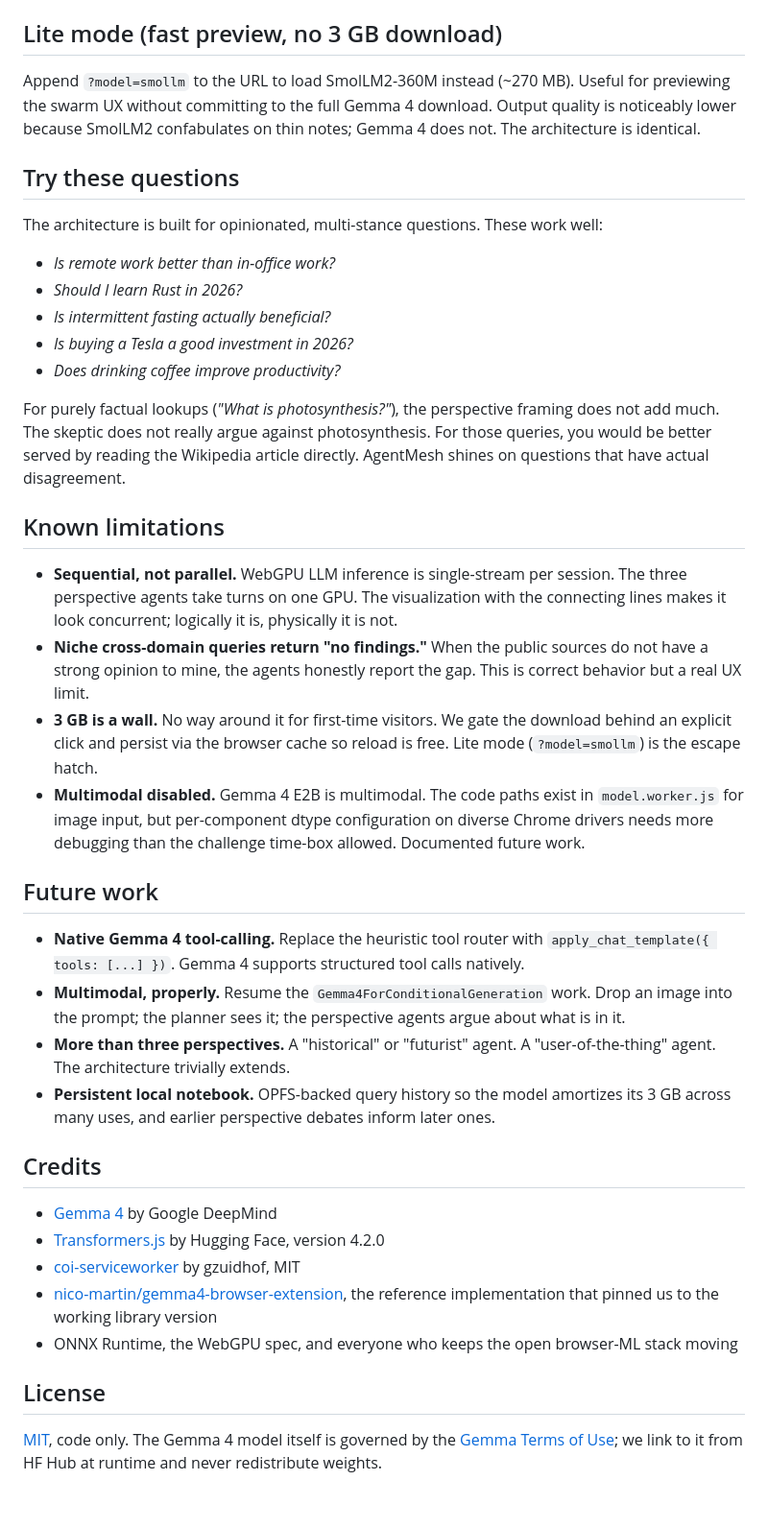
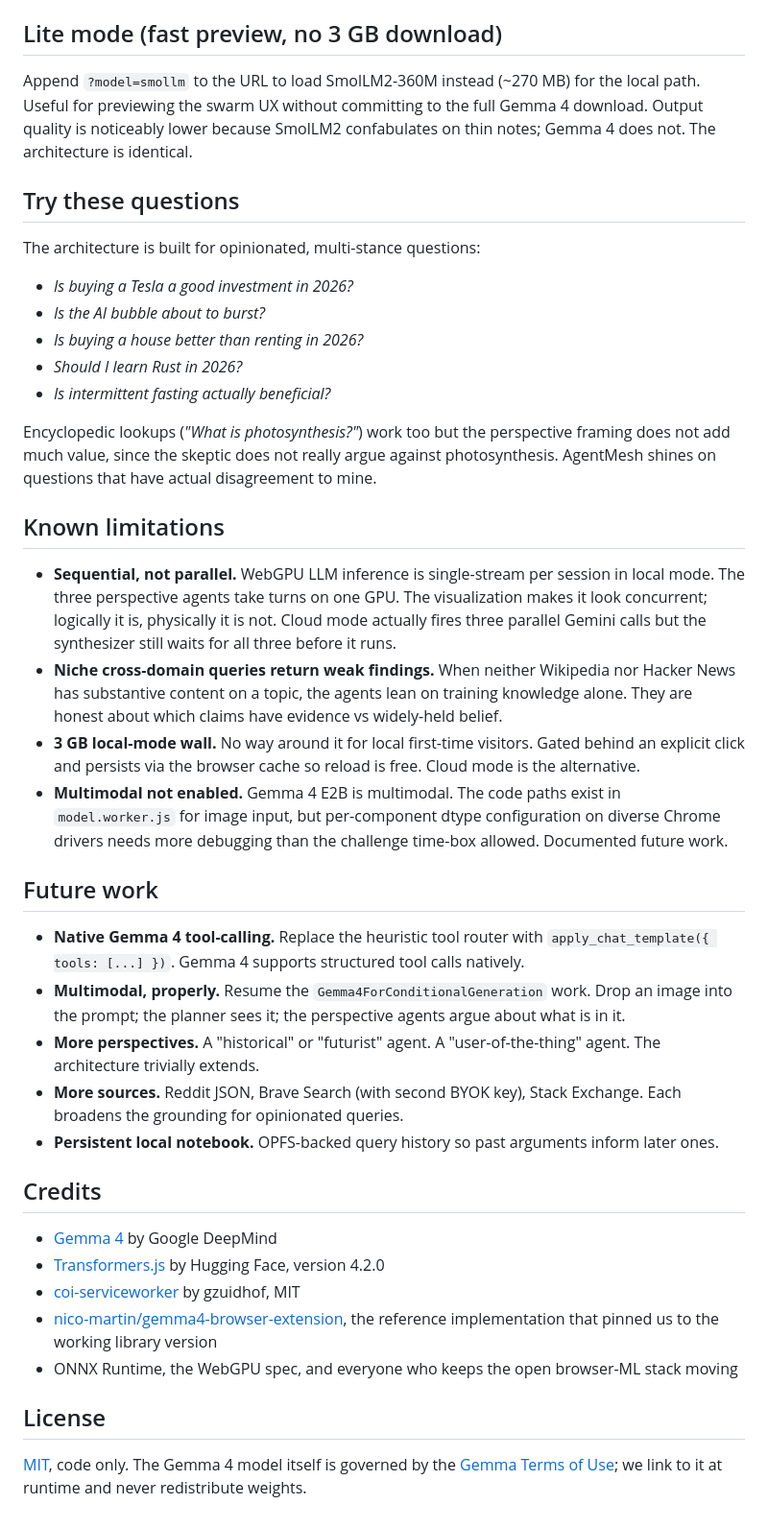
Before and after one commit to shopsmartai/agentmesh, a Markdown page: README.md, the part around one of its changes. Shown at 96% size. GitHub-like rendering.

```diff
--- a/README.md
+++ b/README.md
@@ -131,33 +162,34 @@ No build step. No `npm install`. Vanilla ES modules straight to the browser.
 
 ## Lite mode (fast preview, no 3 GB download)
 
-Append `?model=smollm` to the URL to load SmolLM2-360M instead (~270 MB). Useful for previewing the swarm UX without committing to the full Gemma 4 download. Output quality is noticeably lower because SmolLM2 confabulates on thin notes; Gemma 4 does not. The architecture is identical.
+Append `?model=smollm` to the URL to load SmolLM2-360M instead (~270 MB) for the local path. Useful for previewing the swarm UX without committing to the full Gemma 4 download. Output quality is noticeably lower because SmolLM2 confabulates on thin notes; Gemma 4 does not. The architecture is identical.
 
 ## Try these questions
 
-The architecture is built for opinionated, multi-stance questions. These work well:
+The architecture is built for opinionated, multi-stance questions:
 
-- *Is remote work better than in-office work?*
+- *Is buying a Tesla a good investment in 2026?*
+- *Is the AI bubble about to burst?*
+- *Is buying a house better than renting in 2026?*
 - *Should I learn Rust in 2026?*
 - *Is intermittent fasting actually beneficial?*
-- *Is buying a Tesla a good investment in 2026?*
-- *Does drinking coffee improve productivity?*
 
-For purely factual lookups (*"What is photosynthesis?"*), the perspective framing does not add much. The skeptic does not really argue against photosynthesis. For those queries, you would be better served by reading the Wikipedia article directly. AgentMesh shines on questions that have actual disagreement.
+Encyclopedic lookups (*"What is photosynthesis?"*) work too but the perspective framing does not add much value, since the skeptic does not really argue against photosynthesis. AgentMesh shines on questions that have actual disagreement to mine.
 
 ## Known limitations
 
-- **Sequential, not parallel.** WebGPU LLM inference is single-stream per session. The three perspective agents take turns on one GPU. The visualization with the connecting lines makes it look concurrent; logically it is, physically it is not.
-- **Niche cross-domain queries return "no findings."** When the public sources do not have a strong opinion to mine, the agents honestly report the gap. This is correct behavior but a real UX limit.
-- **3 GB is a wall.** No way around it for first-time visitors. We gate the download behind an explicit click and persist via the browser cache so reload is free. Lite mode (`?model=smollm`) is the escape hatch.
-- **Multimodal disabled.** Gemma 4 E2B is multimodal. The code paths exist in `model.worker.js` for image input, but per-component dtype configuration on diverse Chrome drivers needs more debugging than the challenge time-box allowed. Documented future work.
+- **Sequential, not parallel.** WebGPU LLM inference is single-stream per session in local mode. The three perspective agents take turns on one GPU. The visualization makes it look concurrent; logically it is, physically it is not. Cloud mode actually fires three parallel Gemini calls but the synthesizer still waits for all three before it runs.
+- **Niche cross-domain queries return weak findings.** When neither Wikipedia nor Hacker News has substantive content on a topic, the agents lean on training knowledge alone. They are honest about which claims have evidence vs widely-held belief.
+- **3 GB local-mode wall.** No way around it for local first-time visitors. Gated behind an explicit click and persists via the browser cache so reload is free. Cloud mode is the alternative.
+- **Multimodal not enabled.** Gemma 4 E2B is multimodal. The code paths exist in `model.worker.js` for image input, but per-component dtype configuration on diverse Chrome drivers needs more debugging than the challenge time-box allowed. Documented future work.
 
 ## Future work
 
 - **Native Gemma 4 tool-calling.** Replace the heuristic tool router with `apply_chat_template({ tools: [...] })`. Gemma 4 supports structured tool calls natively.
 - **Multimodal, properly.** Resume the `Gemma4ForConditionalGeneration` work. Drop an image into the prompt; the planner sees it; the perspective agents argue about what is in it.
-- **More than three perspectives.** A "historical" or "futurist" agent. A "user-of-the-thing" agent. The architecture trivially extends.
-- **Persistent local notebook.** OPFS-backed query history so the model amortizes its 3 GB across many uses, and earlier perspective debates inform later ones.
+- **More perspectives.** A "historical" or "futurist" agent. A "user-of-the-thing" agent. The architecture trivially extends.
+- **More sources.** Reddit JSON, Brave Search (with second BYOK key), Stack Exchange. Each broadens the grounding for opinionated queries.
+- **Persistent local notebook.** OPFS-backed query history so past arguments inform later ones.
 
 ## Credits
 
@@ -169,4 +201,4 @@ For purely factual lookups (*"What is photosynthesis?"*), the perspective framin
 
 ## License
 
-[MIT](LICENSE), code only. The Gemma 4 model itself is governed by the [Gemma Terms of Use](https://ai.google.dev/gemma/terms); we link to it from HF Hub at runtime and never redistribute weights.
+[MIT](LICENSE), code only. The Gemma 4 model itself is governed by the [Gemma Terms of Use](https://ai.google.dev/gemma/terms); we link to it at runtime and never redistribute weights.
```
Also changed, not shown: other parts of README.md (+79 -48 lines), DEVTO_POST.md (+66 -110 lines).
